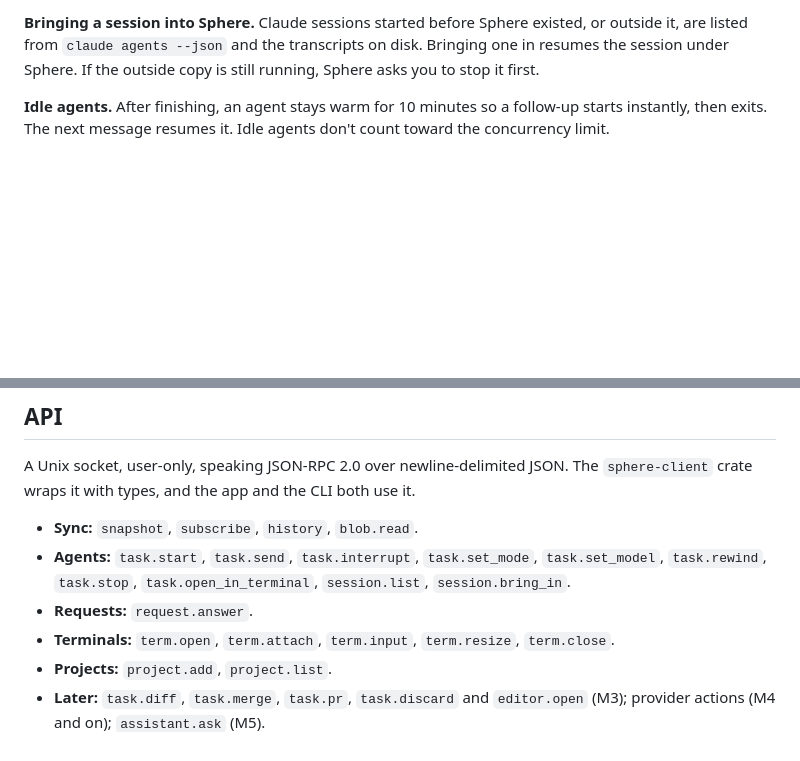
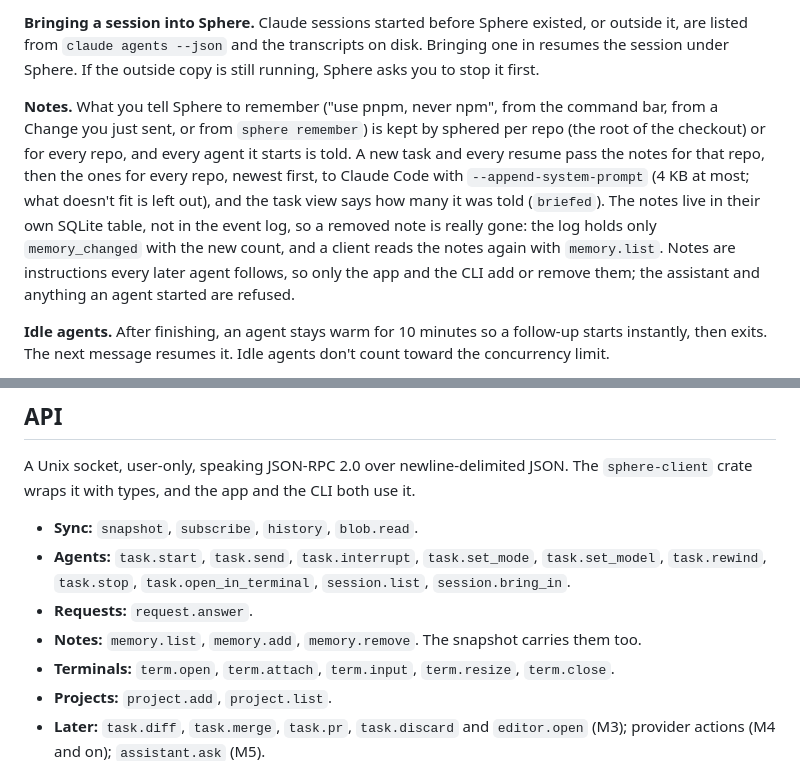
Before and after one commit to xiaojia630/sphere, a Markdown page: docs/sphered.md, 2 parts joined by grey strips. Rendered like a GitHub page; blank space fills up the shorter version.

```diff
--- a/docs/sphered.md
+++ b/docs/sphered.md
@@ -93,6 +93,8 @@ All of this was checked against the installed Claude Code (2.1.301).
 **Opening Claude Code itself.** For anything the conversation view doesn't cover yet, "Open in terminal" pauses the agent and runs Claude Code's own screen on the same session in a Sphere terminal tab. Closing the tab hands it back.
 
 **Bringing a session into Sphere.** Claude sessions started before Sphere existed, or outside it, are listed from `claude agents --json` and the transcripts on disk. Bringing one in resumes the session under Sphere. If the outside copy is still running, Sphere asks you to stop it first.
+
+**Notes.** What you tell Sphere to remember ("use pnpm, never npm", from the command bar, from a Change you just sent, or from `sphere remember`) is kept by sphered per repo (the root of the checkout) or for every repo, and every agent it starts is told. A new task and every resume pass the notes for that repo, then the ones for every repo, newest first, to Claude Code with `--append-system-prompt` (4 KB at most; what doesn't fit is left out), and the task view says how many it was told (`briefed`). The notes live in their own SQLite table, not in the event log, so a removed note is really gone: the log holds only `memory_changed` with the new count, and a client reads the notes again with `memory.list`. Notes are instructions every later agent follows, so only the app and the CLI add or remove them; the assistant and anything an agent started are refused.
 
 **Idle agents.** After finishing, an agent stays warm for 10 minutes so a follow-up starts instantly, then exits. The next message resumes it. Idle agents don't count toward the concurrency limit.
 
@@ -195,6 +197,7 @@ A Unix socket, user-only, speaking JSON-RPC 2.0 over newline-delimited JSON. The
 - **Sync:** `snapshot`, `subscribe`, `history`, `blob.read`.
 - **Agents:** `task.start`, `task.send`, `task.interrupt`, `task.set_mode`, `task.set_model`, `task.rewind`, `task.stop`, `task.open_in_terminal`, `session.list`, `session.bring_in`.
 - **Requests:** `request.answer`.
+- **Notes:** `memory.list`, `memory.add`, `memory.remove`. The snapshot carries them too.
 - **Terminals:** `term.open`, `term.attach`, `term.input`, `term.resize`, `term.close`.
 - **Projects:** `project.add`, `project.list`.
 - **Later:** `task.diff`, `task.merge`, `task.pr`, `task.discard` and `editor.open` (M3); provider actions (M4 and on); `assistant.ask` (M5).
```
Also changed, not shown: README.md (+4 -1 lines).
